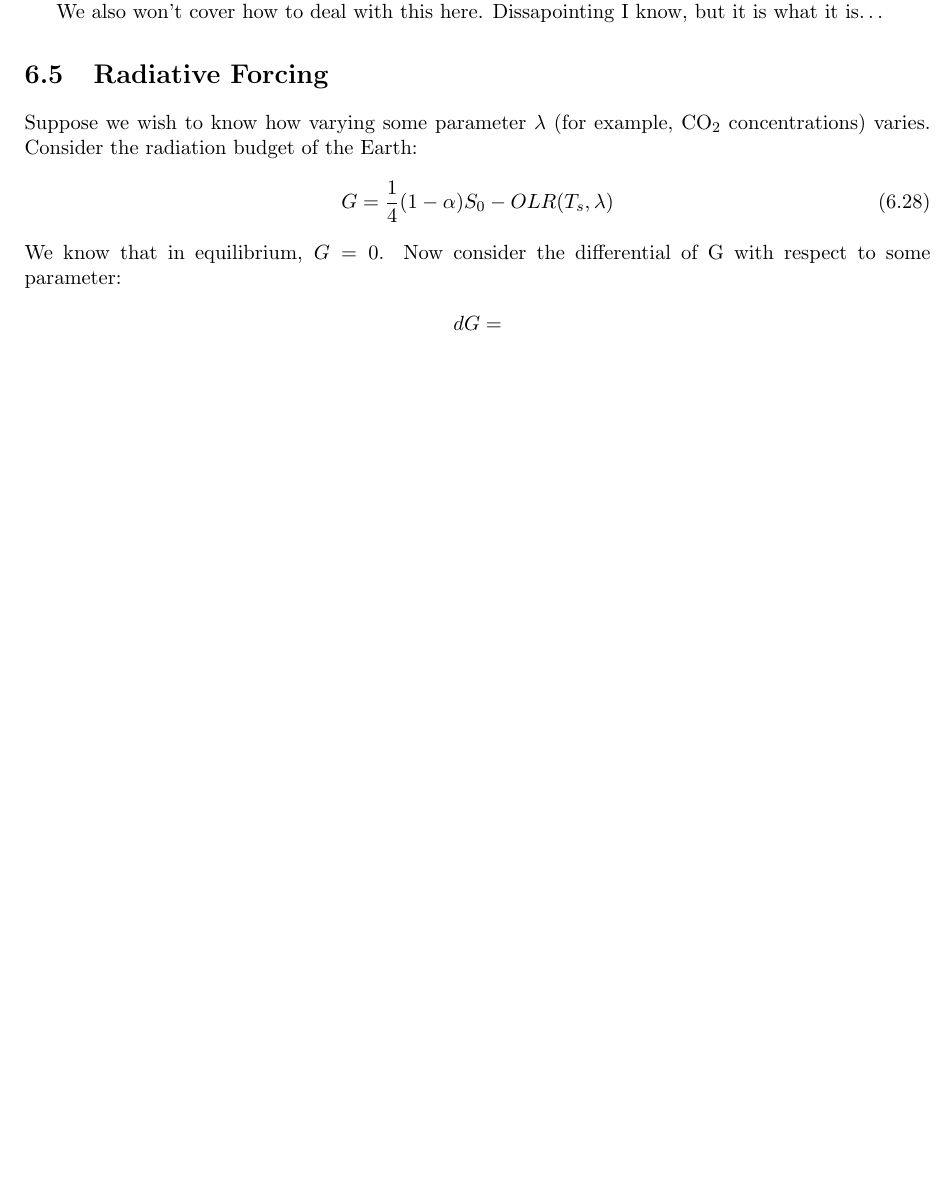
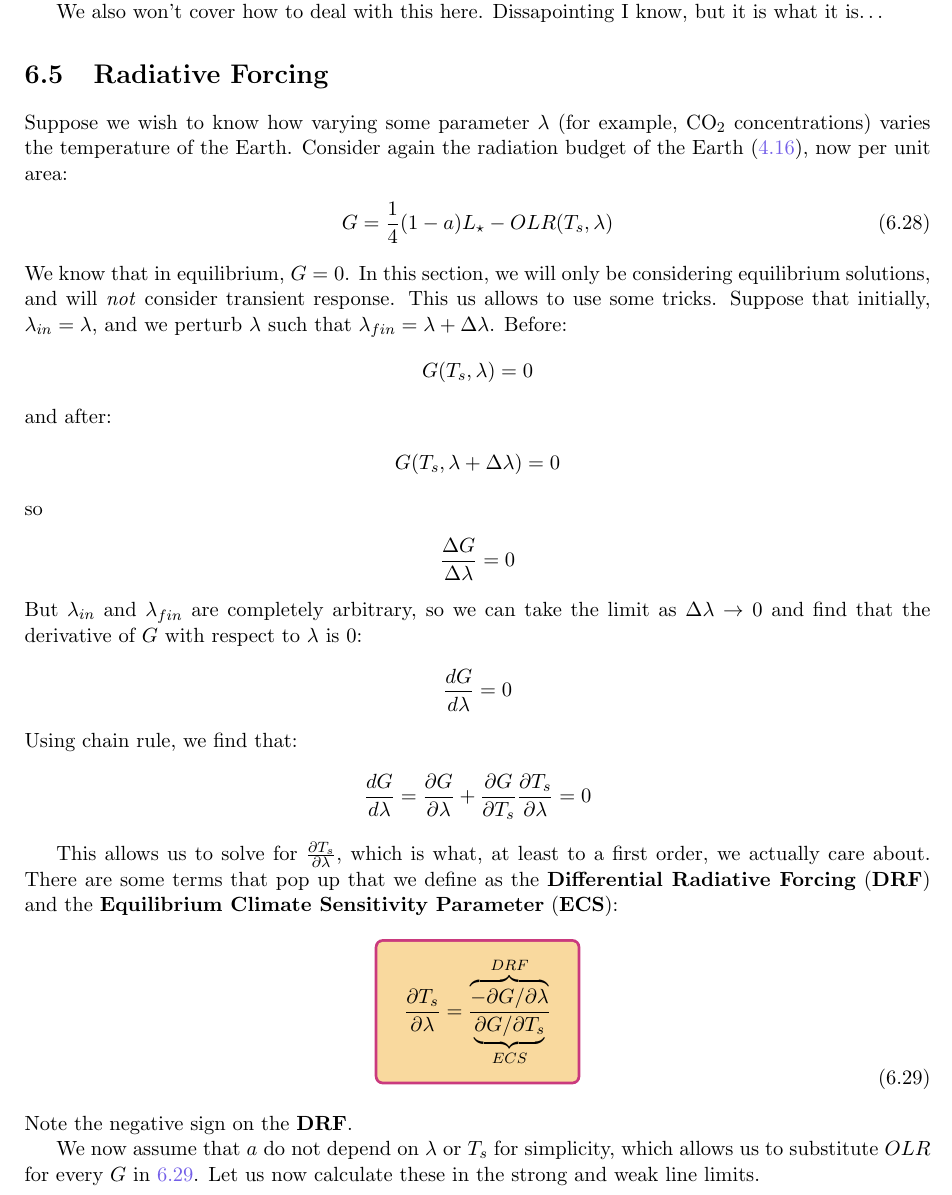
Before and after one commit to kenzhao20/C5-Notes, a LaTeX thesis (main.tex, which reads Radiative Transfer.tex): part of page 63 of 108 before the commit and part of page 63 of 109 after it, cut so that both start at the same text, the shorter picture padded with empty space. Compiled offline with pdfLaTeX; TikZ figures are drawn from their code, not taken from saved files.

Commit message:
DRF and ECS intro added

```diff
--- a/Radiative Transfer.tex
+++ b/Radiative Transfer.tex
@@ -1136,14 +1135,42 @@ We also won't cover how to deal with this here. Dissapointing I know, but it is
 
 \section{Radiative Forcing}
 
-Suppose we wish to know how varying some parameter $\lambda$ (for example, CO$_2$ concentrations) varies. Consider the radiation budget of the Earth:
+Suppose we wish to know how varying some parameter $\lambda$ (for example, CO$_2$ concentrations) varies the temperature of the Earth. Consider again the radiation budget of the Earth (\ref{Rad budget}), now per unit area:
 \begin{align}
-    G=\frac{1}{4}(1-\alpha)S_0-OLR(T_s,\lambda)
+    G=\frac{1}{4}(1-a)L_\star-OLR(T_s,\lambda)
 \end{align}
-We know that in equilibrium, $G=0$. Now consider the differential of G with respect to some parameter:
+We know that in equilibrium, $G=0$. In this section, we will only be considering equilibrium solutions, and will \textit{not} consider transient response. This us allows to use some tricks. Suppose that initially, $\lambda_{in}=\lambda$, and we perturb $\lambda$ such that $\lambda_{fin}=\lambda+\Delta \lambda$. Before:
 \begin{align*}
-    dG =
+    G(T_s,\lambda)=0
 \end{align*}
+and after:
+\begin{align*}
+    G(T_s,\lambda+\Delta \lambda)=0
+\end{align*}
+so
+\begin{align*}
+    \frac{\Delta G}{\Delta \lambda}=0
+\end{align*}
+But $\lambda_{in}$ and $\lambda_{fin}$ are completely arbitrary, so we can take the limit as $\Delta\lambda\to 0$ and find that the derivative of $G$ with respect to $\lambda$ is 0:
+\begin{align*}
+    \frac{dG}{d\lambda}=0
+\end{align*}
+Using chain rule, we find that:
+\begin{align*}
+    \frac{dG}{d\lambda}=\frac{\partial G}{\partial \lambda}+\frac{\partial G}{\partial T_s}\frac{\partial T_s}{\partial \lambda}=0
+\end{align*}
+
+This allows us to solve for $\frac{\partial T_s}{\partial \lambda}$, which is what, at least to a first order, we actually care about. There are some terms that pop up that we define as the \textbf{Differential Radiative Forcing} (\textbf{DRF}) and the \textbf{Equilibrium Climate Sensitivity Parameter} (\textbf{ECS}):
+\begin{align}
+    \label{DRF and ECS}
+    \BOX{
+        \frac{\partial T_s}{\partial \lambda}=
+        \frac{\overbrace{-\partial G/\partial \lambda}^{DRF}}{\underbrace{\partial G/\partial T_s}_{ECS}}
+    }
+\end{align}
+Note the negative sign on the \textbf{DRF}.
+
+We now assume that $a$ do not depend on $\lambda$ or $T_s$ for simplicity, which allows us to substitute $OLR$ for every $G$ in \ref{DRF and ECS}. Let us now calculate these in the strong and weak line limits.
 
 \subsection{The Weak Line Limit}
 
```
Also changed, not shown: main.pdf, Radiative Transfer.tex (3 more changed lines), 1 other file.
